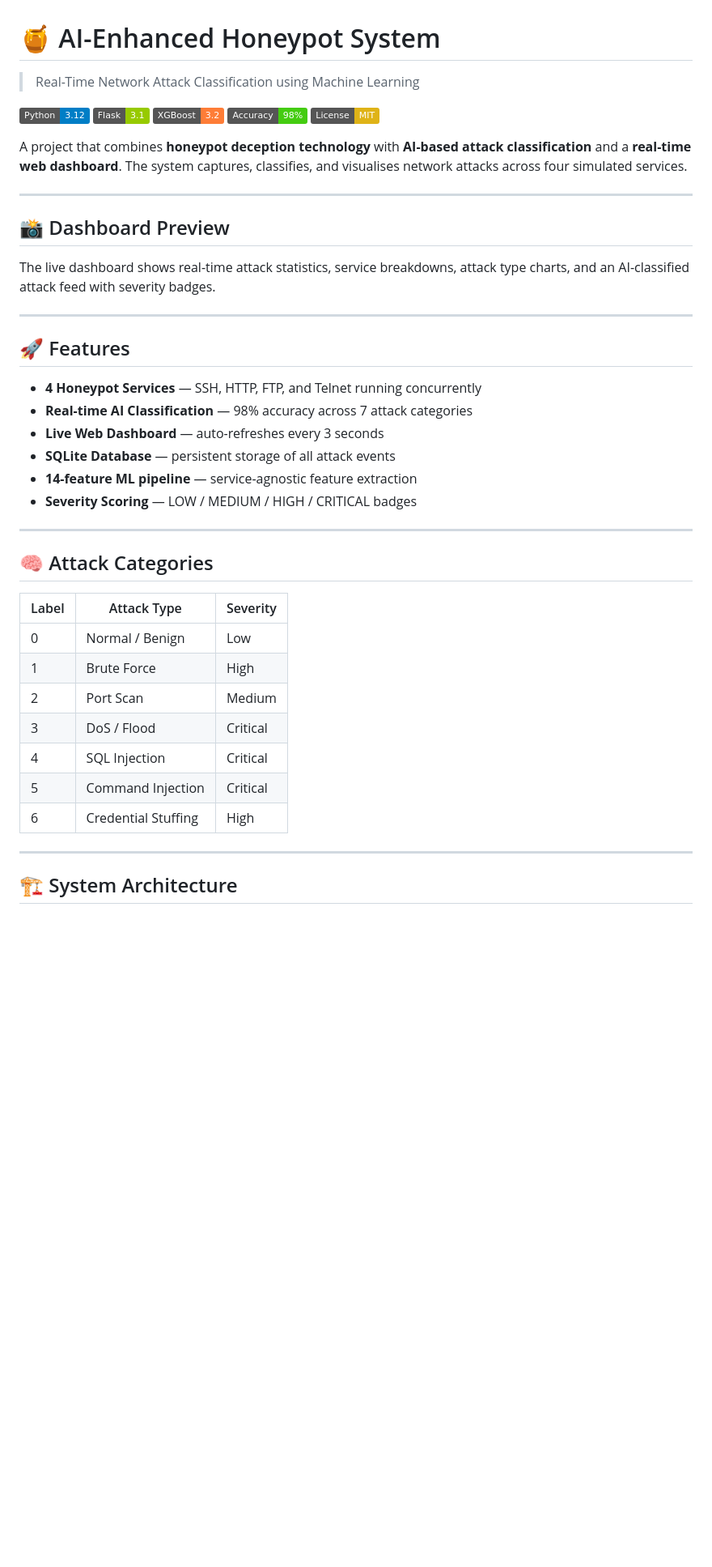
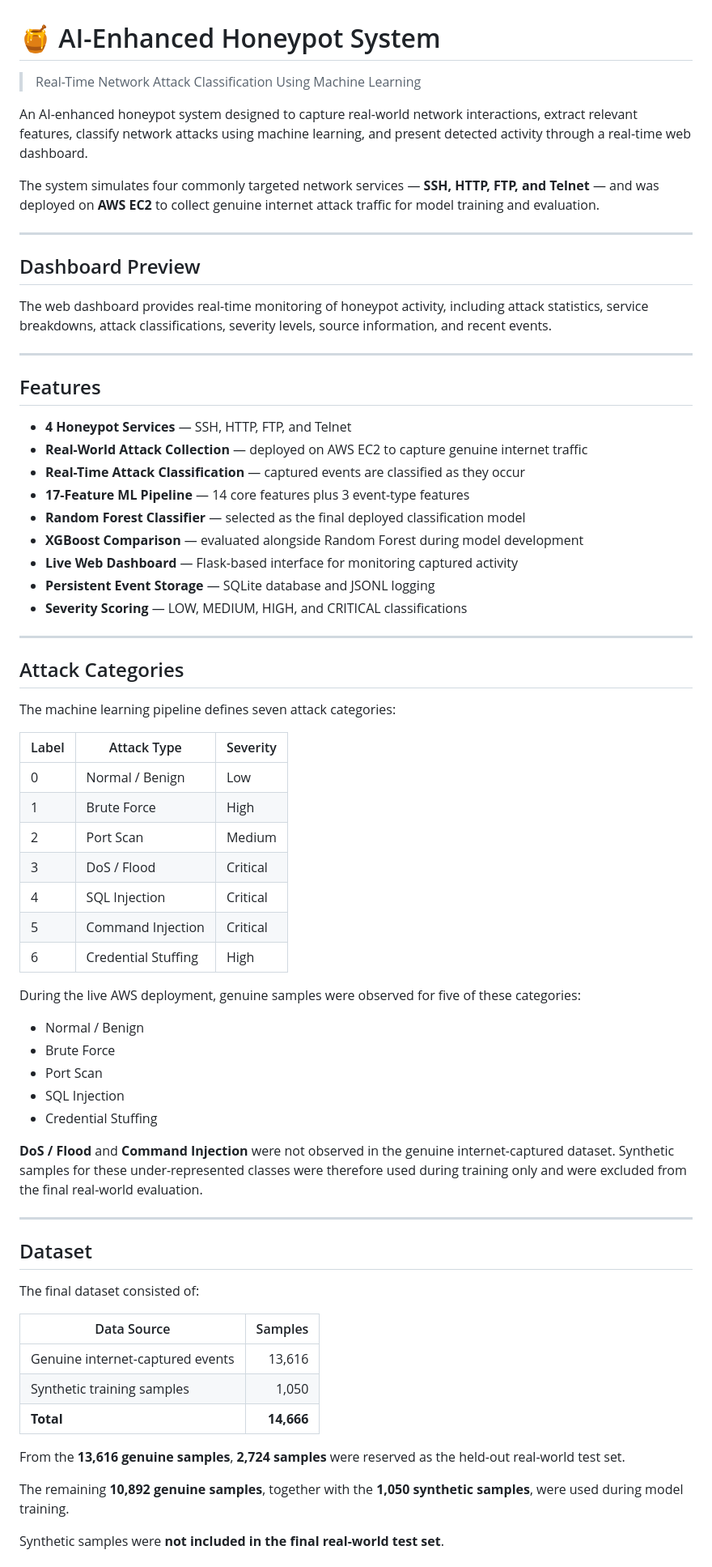
Before and after one commit to maahleek/honeypot-ai, a Markdown page: README.md, the part around one of its changes. Shown at 81% size. Rendered like a GitHub page; badges without logos; blank space fills up the shorter version.

```diff
--- a/README.md
+++ b/README.md
@@ -1,38 +1,39 @@
 # 🍯 AI-Enhanced Honeypot System
 
-> Real-Time Network Attack Classification using Machine Learning
+> Real-Time Network Attack Classification Using Machine Learning
 
-![Python](https://img.shields.io/badge/Python-3.12-blue)
-![Flask](https://img.shields.io/badge/Flask-3.1-green)
-![XGBoost](https://img.shields.io/badge/XGBoost-3.2-orange)
-![Accuracy](https://img.shields.io/badge/Accuracy-98%25-brightgreen)
-![License](https://img.shields.io/badge/License-MIT-yellow)
+An AI-enhanced honeypot system designed to capture real-world network interactions, extract relevant features, classify network attacks using machine learning, and present detected activity through a real-time web dashboard.
 
-A project that combines **honeypot deception technology** with **AI-based attack classification** and a **real-time web dashboard**. The system captures, classifies, and visualises network attacks across four simulated services.
+The system simulates four commonly targeted network services — **SSH, HTTP, FTP, and Telnet** — and was deployed on **AWS EC2** to collect genuine internet attack traffic for model training and evaluation.
 
 ---
 
-## 📸 Dashboard Preview
+## Dashboard Preview
 
-The live dashboard shows real-time attack statistics, service breakdowns, attack type charts, and an AI-classified attack feed with severity badges.
+The web dashboard provides real-time monitoring of honeypot activity, including attack statistics, service breakdowns, attack classifications, severity levels, source information, and recent events.
 
 ---
 
-## 🚀 Features
+## Features
 
-- **4 Honeypot Services** — SSH, HTTP, FTP, and Telnet running concurrently
-- **Real-time AI Classification** — 98% accuracy across 7 attack categories
-- **Live Web Dashboard** — auto-refreshes every 3 seconds
-- **SQLite Database** — persistent storage of all attack events
-- **14-feature ML pipeline** — service-agnostic feature extraction
-- **Severity Scoring** — LOW / MEDIUM / HIGH / CRITICAL badges
+- **4 Honeypot Services** — SSH, HTTP, FTP, and Telnet
+- **Real-World Attack Collection** — deployed on AWS EC2 to capture genuine internet traffic
+- **Real-Time Attack Classification** — captured events are classified as they occur
+- **17-Feature ML Pipeline** — 14 core features plus 3 event-type features
+- **Random Forest Classifier** — selected as the final deployed classification model
+- **XGBoost Comparison** — evaluated alongside Random Forest during model development
+- **Live Web Dashboard** — Flask-based interface for monitoring captured activity
+- **Persistent Event Storage** — SQLite database and JSONL logging
+- **Severity Scoring** — LOW, MEDIUM, HIGH, and CRITICAL classifications
 
 ---
 
-## 🧠 Attack Categories
+## Attack Categories
+
+The machine learning pipeline defines seven attack categories:
 
 | Label | Attack Type | Severity |
-|-------|------------|----------|
+|---|---|---|
 | 0 | Normal / Benign | Low |
 | 1 | Brute Force | High |
 | 2 | Port Scan | Medium |
@@ -41,7 +42,31 @@ The live dashboard shows real-time attack statistics, service breakdowns, attack
 | 5 | Command Injection | Critical |
 | 6 | Credential Stuffing | High |
 
+During the live AWS deployment, genuine samples were observed for five of these categories:
+
+- Normal / Benign
+- Brute Force
+- Port Scan
+- SQL Injection
+- Credential Stuffing
+
+**DoS / Flood** and **Command Injection** were not observed in the genuine internet-captured dataset. Synthetic samples for these under-represented classes were therefore used during training only and were excluded from the final real-world evaluation.
+
 ---
 
-## 🏗️ System Architecture
+## Dataset
 
+The final dataset consisted of:
+
+| Data Source | Samples |
+|---|---:|
+| Genuine internet-captured events | 13,616 |
+| Synthetic training samples | 1,050 |
+| **Total** | **14,666** |
+
+From the **13,616 genuine samples**, **2,724 samples** were reserved as the held-out real-world test set.
+
+The remaining **10,892 genuine samples**, together with the **1,050 synthetic samples**, were used during model training.
+
+Synthetic samples were **not included in the final real-world test set**.
+
```
Also changed, not shown: other parts of README.md (+266 -108 lines).
